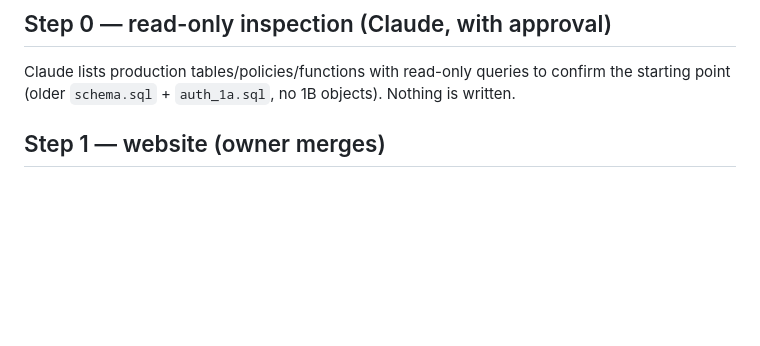
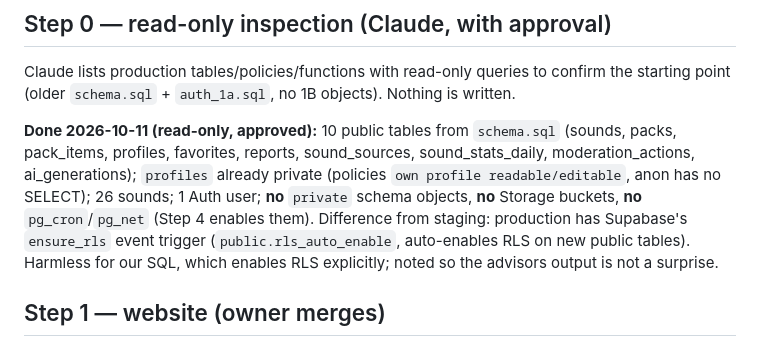
Before and after one commit to dekelazu036-creator/ringtones, a Markdown page: docs/PRODUCTION_ROLLOUT.md, the part around the change. Drawn GitHub-style; blank space fills up the shorter version.

Commit message:
Rollout: step 0 production inspection results (read-only)
Co-Authored-By: Claude Opus 5.5 <noreply@anthropic.com>

```diff
--- a/docs/PRODUCTION_ROLLOUT.md
+++ b/docs/PRODUCTION_ROLLOUT.md
@@ -19,6 +19,13 @@ Merging `core-1.0` → `main` publishes: the new design (lime/violet), updated p
 ## Step 0 — read-only inspection (Claude, with approval)
 Claude lists production tables/policies/functions with read-only queries to confirm the starting point
 (older `schema.sql` + `auth_1a.sql`, no 1B objects). Nothing is written.
+
+**Done 2026-10-11 (read-only, approved):** 10 public tables from `schema.sql` (sounds, packs, pack_items, profiles,
+favorites, reports, sound_sources, sound_stats_daily, moderation_actions, ai_generations); `profiles` already private
+(policies `own profile readable/editable`, anon has no SELECT); 26 sounds; 1 Auth user; **no** `private` schema
+objects, **no** Storage buckets, **no** `pg_cron`/`pg_net` (Step 4 enables them). Difference from staging: production
+has Supabase's `ensure_rls` event trigger (`public.rls_auto_enable`, auto-enables RLS on new public tables).
+Harmless for our SQL, which enables RLS explicitly; noted so the advisors output is not a surprise.
 
 ## Step 1 — website (owner merges)
 1. Merge the PR `core-1.0` → `main` on GitHub (= deploy to GitHub Pages).
```
